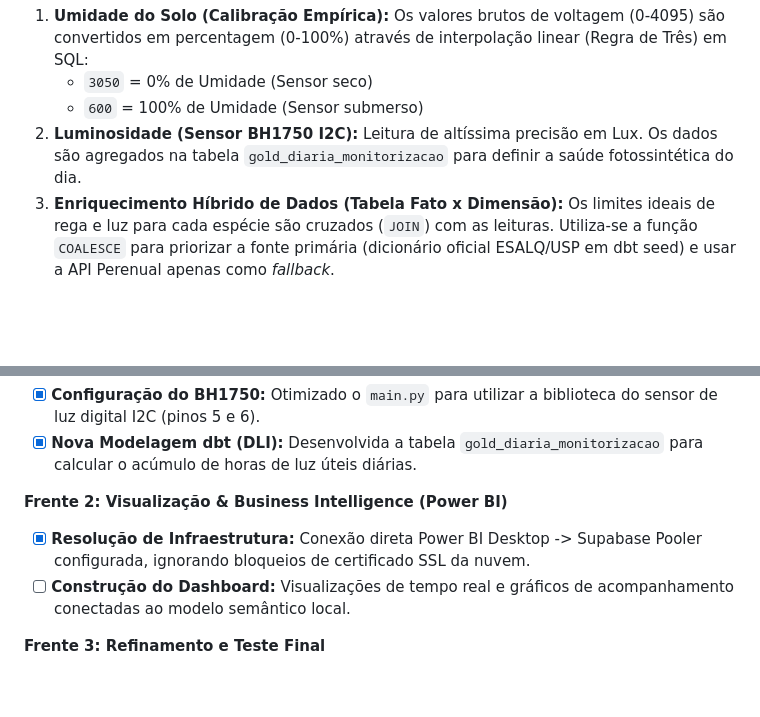
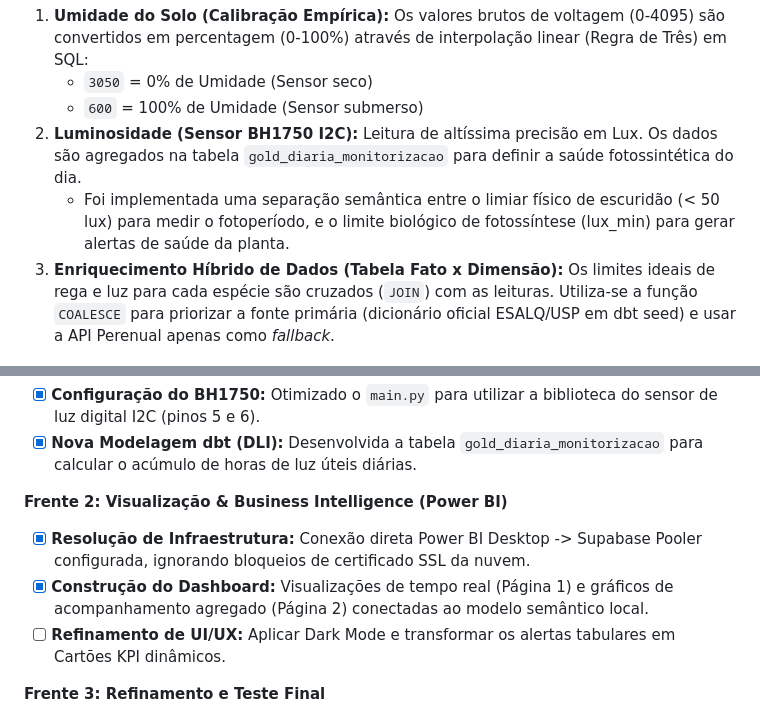
Before and after one commit to irpedro/ICF, a Markdown page: README.md, 2 parts joined by grey strips. Drawn GitHub-style; blank space fills up the shorter version.

Commit message:
Atualizado readme sobre limiar fisico de escuridao

```diff
--- a/README.md
+++ b/README.md
@@ -34,6 +34,7 @@ Os sensores retornam valores brutos. Para gerar métricas amigáveis e *insights
    * `3050` = 0% de Umidade (Sensor seco)
    * `600` = 100% de Umidade (Sensor submerso)
 2. **Luminosidade (Sensor BH1750 I2C):** Leitura de altíssima precisão em Lux. Os dados são agregados na tabela `gold_diaria_monitorizacao` para definir a saúde fotossintética do dia.
+   * Foi implementada uma separação semântica entre o limiar físico de escuridão (< 50 lux) para medir o fotoperíodo, e o limite biológico de fotossíntese (lux_min) para gerar alertas de saúde da planta.
 3. **Enriquecimento Híbrido de Dados (Tabela Fato x Dimensão):** Os limites ideais de rega e luz para cada espécie são cruzados (`JOIN`) com as leituras. Utiliza-se a função `COALESCE` para priorizar a fonte primária (dicionário oficial ESALQ/USP em dbt seed) e usar a API Perenual apenas como *fallback*.
 
 ## 🧪 Qualidade de Dados e Governança (dbt)
@@ -52,7 +53,8 @@ Os sensores retornam valores brutos. Para gerar métricas amigáveis e *insights
 
 **Frente 2: Visualização & Business Intelligence (Power BI)**
 - [x] **Resolução de Infraestrutura:** Conexão direta Power BI Desktop -> Supabase Pooler configurada, ignorando bloqueios de certificado SSL da nuvem.
-- [ ] **Construção do Dashboard:** Visualizações de tempo real e gráficos de acompanhamento conectadas ao modelo semântico local.
+- [x] **Construção do Dashboard:** Visualizações de tempo real (Página 1) e gráficos de acompanhamento agregado (Página 2) conectadas ao modelo semântico local.
+- [ ] **Refinamento de UI/UX:** Aplicar Dark Mode e transformar os alertas tabulares em Cartões KPI dinâmicos.
 
 **Frente 3: Refinamento e Teste Final**
 - [ ] **Reset da Camada Bronze:** Apagar os dados de teste ("lixo" de desenvolvimento) e reativar o teste `not_null` da luminosidade no `schema.yml` da Silver.
```
